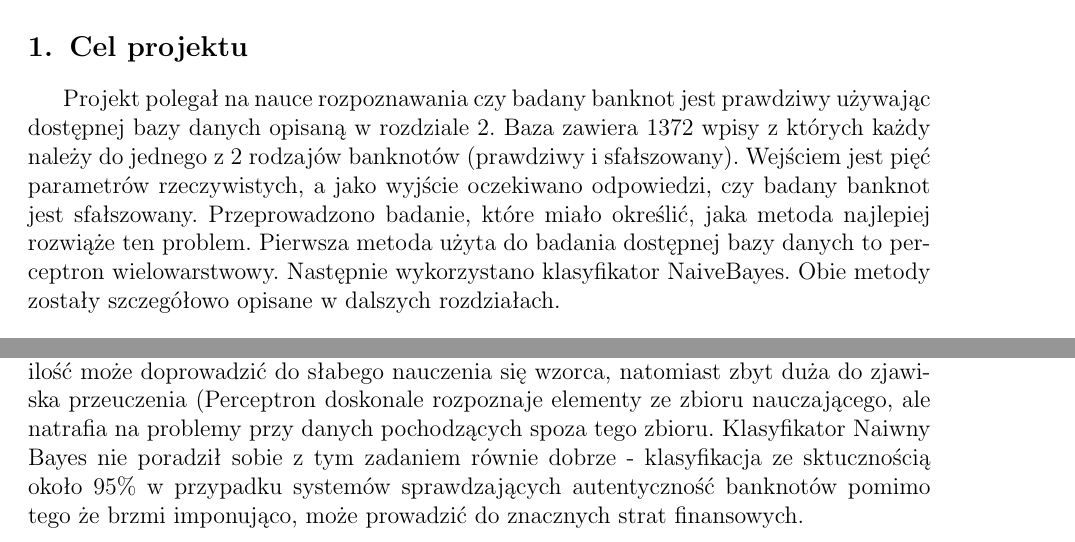
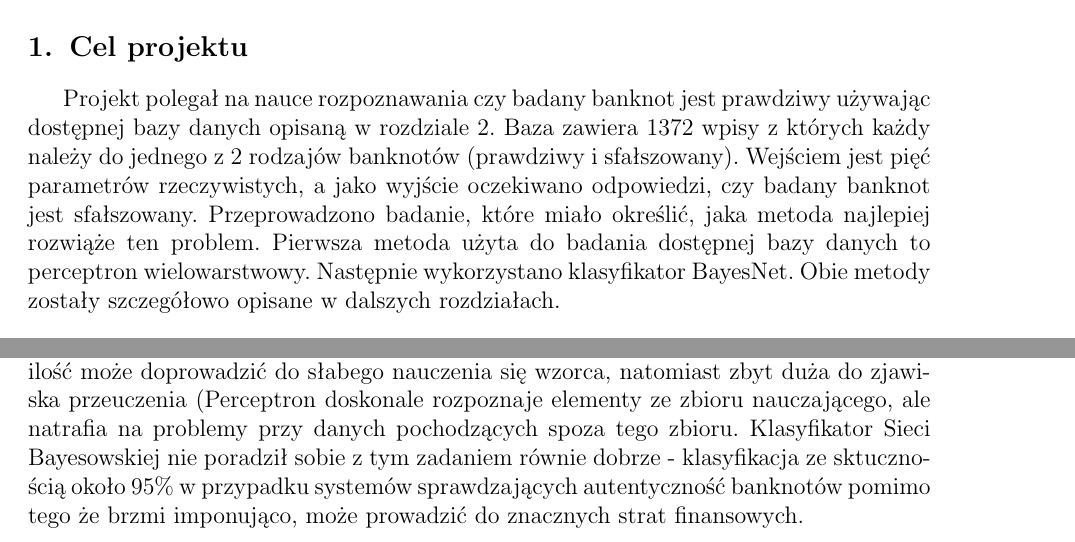
Before and after one commit to theSaint92/EDwJavie, a LaTeX document (Sprawozdanie/sprawozdanie.tex): two parts of pages 1 and 11 of 11, joined at a grey line, cut so that both start at the same text. Compiled offline with pdfLaTeX.

Commit message:
BayestNet a nie NaiveBayes

```diff
--- a/Sprawozdanie/sprawozdanie.tex
+++ b/Sprawozdanie/sprawozdanie.tex
@@ -27,7 +27,7 @@
 \maketitle
 
 \section{Cel projektu}
-Projekt polegał na nauce rozpoznawania czy badany banknot jest prawdziwy używając dostępnej bazy danych opisaną w rozdziale 2. Baza zawiera 1372 wpisy z których każdy należy do jednego z 2 rodzajów banknotów (prawdziwy i sfałszowany). Wejściem jest pięć parametrów rzeczywistych, a jako wyjście oczekiwano odpowiedzi, czy badany banknot jest sfałszowany. Przeprowadzono badanie, które miało określić, jaka metoda najlepiej rozwiąże ten problem. Pierwsza metoda użyta do badania dostępnej bazy danych to perceptron wielowarstwowy. Następnie wykorzystano klasyfikator NaiveBayes. Obie metody zostały szczegółowo opisane w dalszych rozdziałach.
+Projekt polegał na nauce rozpoznawania czy badany banknot jest prawdziwy używając dostępnej bazy danych opisaną w rozdziale 2. Baza zawiera 1372 wpisy z których każdy należy do jednego z 2 rodzajów banknotów (prawdziwy i sfałszowany). Wejściem jest pięć parametrów rzeczywistych, a jako wyjście oczekiwano odpowiedzi, czy badany banknot jest sfałszowany. Przeprowadzono badanie, które miało określić, jaka metoda najlepiej rozwiąże ten problem. Pierwsza metoda użyta do badania dostępnej bazy danych to perceptron wielowarstwowy. Następnie wykorzystano klasyfikator BayesNet. Obie metody zostały szczegółowo opisane w dalszych rozdziałach.
 
 \section{Opis danych}
 Rozdział ten będzie poświęcony szczegółowemu opisowi danych, które zostaną poddane klasyfikacji. Dane zostały pobrane z repozytorium UCI (https://archive.ics.uci.edu/ml/datasets/banknote+authentication). Autorem powyższych danych jest Volke Lohweg (University of Applied Sciences, Ostwestfalen-Lippe, volker.lohweg '@' hs-owl.de), a donatorem Helene Doerksen (University of Applied Sciences, Ostwestfalen-Lippe, helene.doerksen '@' hs-owl.de). Pochodzą z sierpnia 2012 r.
@@ -645,6 +645,6 @@ Sigmoid Node 5
 Dają one nam również pewien pogląd na to jak bardzo wybór jest uzależniony od poszczególnych parametrów (Widzimy że mnożniki przy Entropii są niskie W porównaniu do tych które obserwujemy przy Wariancji)
 
 \section{Wnioski z badania}
-Analizowany zbiór jest bardzo trafnie dobrany do celów klasyfikowania. Dane w przypadku metody perceptronu wielowarstwowego są klasyfikowane z wysoką skutecznością (dochodząc do 100\%), co może oznaczać, że metoda sprawdzania sfałszowanych banknotów może znaleźć odzwierciedlenie w rzeczywistości. W procesie nauczania perceptronu duży wpływ na osiągane wyniki ma ilość neuronów w wartswie ukrytej. Zbyt mała ich ilość może doprowadzić do słabego nauczenia się wzorca, natomiast zbyt duża do zjawiska przeuczenia (Perceptron doskonale rozpoznaje elementy ze zbioru nauczającego, ale natrafia na problemy przy danych pochodzących spoza tego zbioru. Klasyfikator Naiwny Bayes nie poradził sobie z tym zadaniem równie dobrze - klasyfikacja ze sktucznością około 95\% w przypadku systemów sprawdzających autentyczność banknotów pomimo tego że brzmi imponująco, może prowadzić do znacznych strat finansowych.
+Analizowany zbiór jest bardzo trafnie dobrany do celów klasyfikowania. Dane w przypadku metody perceptronu wielowarstwowego są klasyfikowane z wysoką skutecznością (dochodząc do 100\%), co może oznaczać, że metoda sprawdzania sfałszowanych banknotów może znaleźć odzwierciedlenie w rzeczywistości. W procesie nauczania perceptronu duży wpływ na osiągane wyniki ma ilość neuronów w wartswie ukrytej. Zbyt mała ich ilość może doprowadzić do słabego nauczenia się wzorca, natomiast zbyt duża do zjawiska przeuczenia (Perceptron doskonale rozpoznaje elementy ze zbioru nauczającego, ale natrafia na problemy przy danych pochodzących spoza tego zbioru. Klasyfikator Sieci Bayesowskiej nie poradził sobie z tym zadaniem równie dobrze - klasyfikacja ze sktucznością około 95\% w przypadku systemów sprawdzających autentyczność banknotów pomimo tego że brzmi imponująco, może prowadzić do znacznych strat finansowych.
 
 \end{document}
```
Also changed, not shown: Sprawozdanie/sprawozdanie.pdf.
